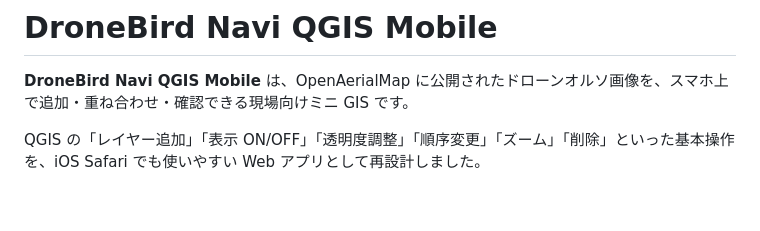
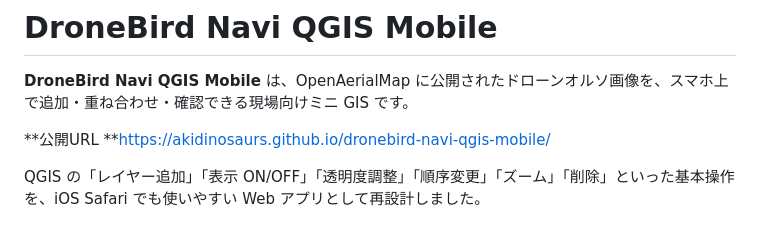
Before and after one commit to akidinosaurs/dronebird-navi-qgis-mobile, a Markdown page: README.md, the part around the change. Drawn GitHub-style; blank space fills up the shorter version.

```diff
--- a/README.md
+++ b/README.md
@@ -1,6 +1,9 @@
 # DroneBird Navi QGIS Mobile
 
 **DroneBird Navi QGIS Mobile** は、OpenAerialMap に公開されたドローンオルソ画像を、スマホ上で追加・重ね合わせ・確認できる現場向けミニ GIS です。
+
+**公開URL
+**https://akidinosaurs.github.io/dronebird-navi-qgis-mobile/
 
 QGIS の「レイヤー追加」「表示 ON/OFF」「透明度調整」「順序変更」「ズーム」「削除」といった基本操作を、iOS Safari でも使いやすい Web アプリとして再設計しました。
 
```
